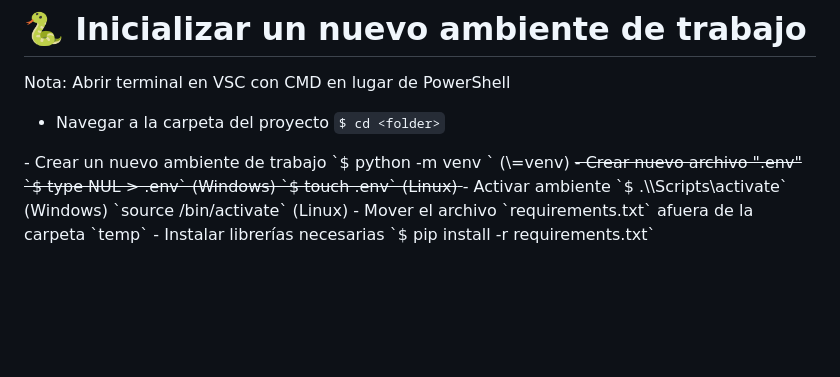
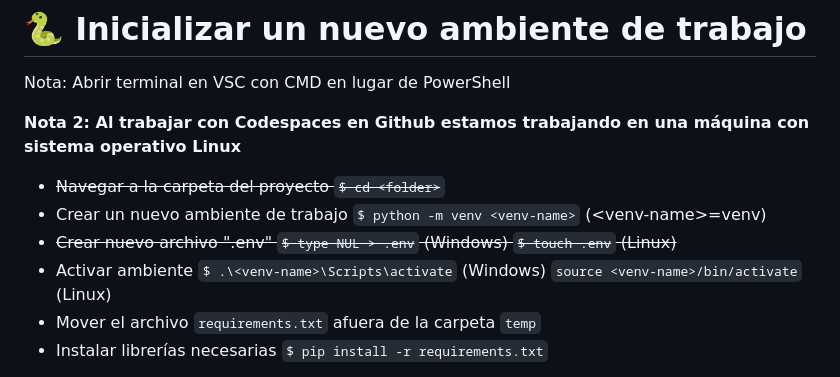
Before and after one commit to erickoziel/mywebsite-blank, a Markdown page: README.md, the part around the change. Rendered like a GitHub page; blank space fills up the shorter version.

```diff
--- a/README.md
+++ b/README.md
@@ -21,13 +21,12 @@ Adaptado de: https://github.com/lucrae/django-cheat-sheet/
 
 # 🐍 Inicializar un nuevo ambiente de trabajo
 Nota: Abrir terminal en VSC con CMD en lugar de PowerShell
-<s>
-- Navegar a la carpeta del proyecto `$ cd <folder>`
-</s>
+
+**Nota 2: Al trabajar con Codespaces en Github estamos trabajando en una máquina con sistema operativo Linux**
+
+- <s> Navegar a la carpeta del proyecto `$ cd <folder>` </s>
 - Crear un nuevo ambiente de trabajo `$ python -m venv <venv-name>` (\<venv-name>=venv)
-<s>
-- Crear nuevo archivo ".env" `$ type NUL > .env` (Windows) `$ touch .env` (Linux)
-</s>
+- <s> Crear nuevo archivo ".env" `$ type NUL > .env` (Windows) `$ touch .env` (Linux) </s>
 - Activar ambiente `$ .\<venv-name>\Scripts\activate` (Windows) `source <venv-name>/bin/activate` (Linux)
 - Mover el archivo `requirements.txt` afuera de la carpeta `temp`
 - Instalar librerías necesarias `$ pip install -r requirements.txt`
```
